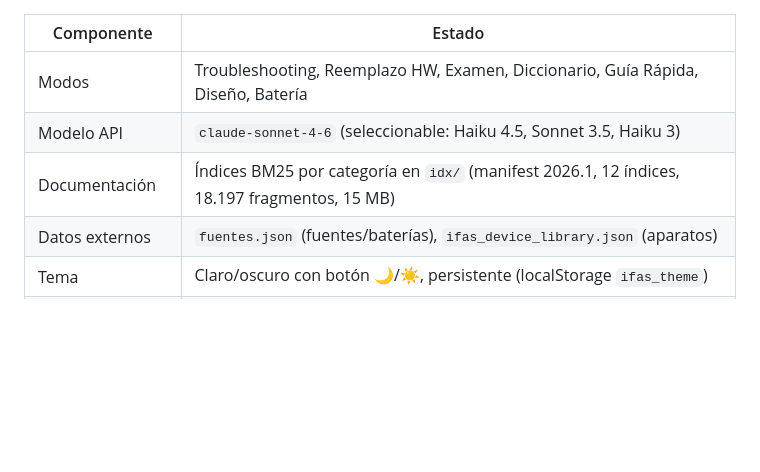
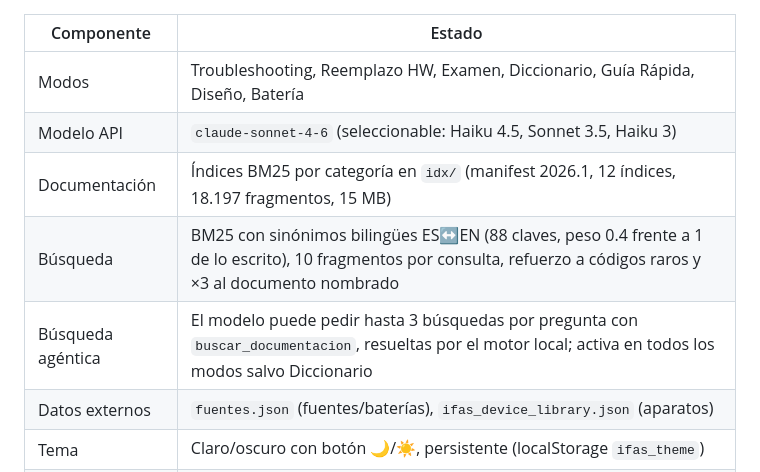
Before and after one commit to jagl06/onyx_help, a Markdown page: CONTROL_CAMBIOS.md, the part around one of its changes. GitHub-like rendering; blank space fills up the shorter version.

Commit message:
CONTROL_CAMBIOS: Estado actual al 2026-11-05 con las filas de busqueda
Co-Authored-By: Claude Opus 5 <noreply@anthropic.com>

```diff
--- a/CONTROL_CAMBIOS.md
+++ b/CONTROL_CAMBIOS.md
@@ -21,6 +21,8 @@ Cómo usar este documento: cada vez que se haga un commit relevante en el repo,
 | Modos | Troubleshooting, Reemplazo HW, Examen, Diccionario, Guía Rápida, Diseño, Batería |
 | Modelo API | `claude-sonnet-4-6` (seleccionable: Haiku 4.5, Sonnet 3.5, Haiku 3) |
 | Documentación | Índices BM25 por categoría en `idx/` (manifest 2026.1, 12 índices, 18.197 fragmentos, 15 MB) |
+| Búsqueda | BM25 con sinónimos bilingües ES↔EN (88 claves, peso 0.4 frente a 1 de lo escrito), 10 fragmentos por consulta, refuerzo a códigos raros y ×3 al documento nombrado |
+| Búsqueda agéntica | El modelo puede pedir hasta 3 búsquedas por pregunta con `buscar_documentacion`, resueltas por el motor local; activa en todos los modos salvo Diccionario |
 | Datos externos | `fuentes.json` (fuentes/baterías), `ifas_device_library.json` (aparatos) |
 | Tema | Claro/oscuro con botón 🌙/☀️, persistente (localStorage `ifas_theme`) |
 | Responsive | Breakpoints 380 / 768 / 1100 px; Batería en 2 columnas en escritorio |
```
Also changed, not shown: other parts of CONTROL_CAMBIOS.md (+1 -1 lines).
